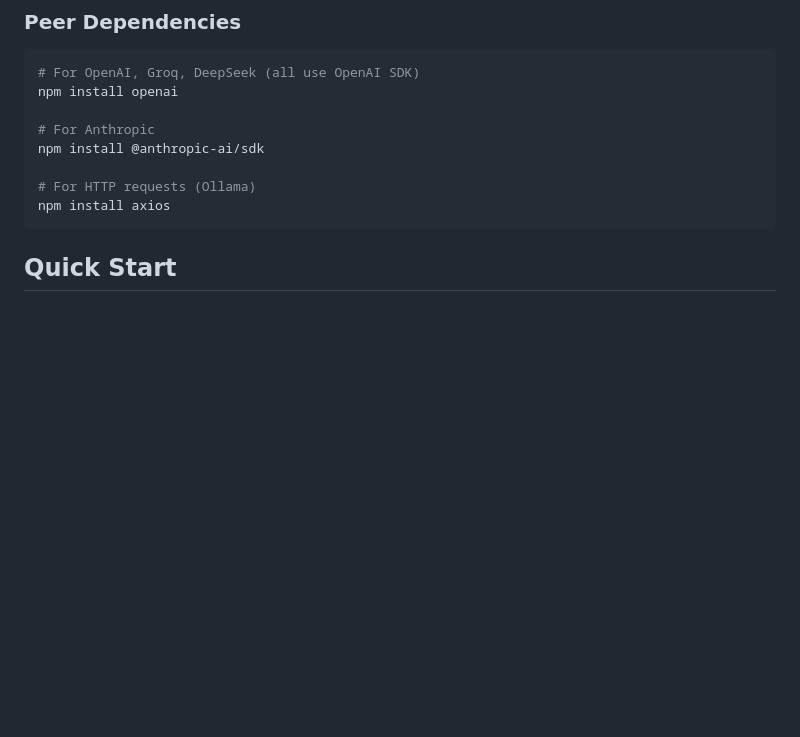
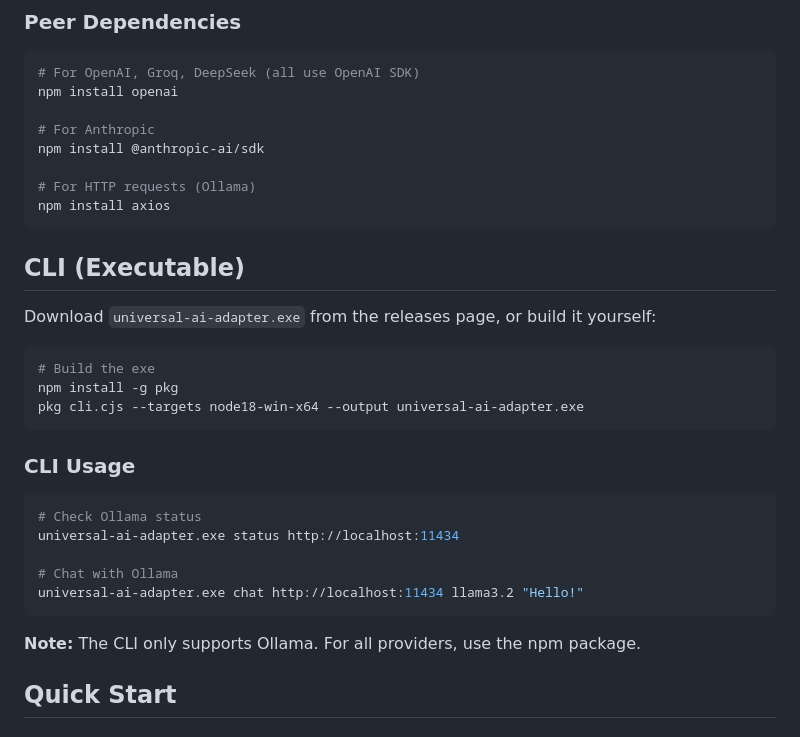
Before and after one commit to Ezekiel1214/universal-ai-adapter, a Markdown page: README.md, the part around the change. Drawn GitHub-style; blank space fills up the shorter version.

Commit message:
docs: add CLI usage guide to README

````diff
--- a/README.md
+++ b/README.md
@@ -49,6 +49,28 @@ npm install @anthropic-ai/sdk
 # For HTTP requests (Ollama)
 npm install axios
 ```
+
+## CLI (Executable)
+
+Download `universal-ai-adapter.exe` from the releases page, or build it yourself:
+
+```bash
+# Build the exe
+npm install -g pkg
+pkg cli.cjs --targets node18-win-x64 --output universal-ai-adapter.exe
+```
+
+### CLI Usage
+
+```bash
+# Check Ollama status
+universal-ai-adapter.exe status http://localhost:11434
+
+# Chat with Ollama
+universal-ai-adapter.exe chat http://localhost:11434 llama3.2 "Hello!"
+```
+
+**Note:** The CLI only supports Ollama. For all providers, use the npm package.
 
 ## Quick Start
 
````
